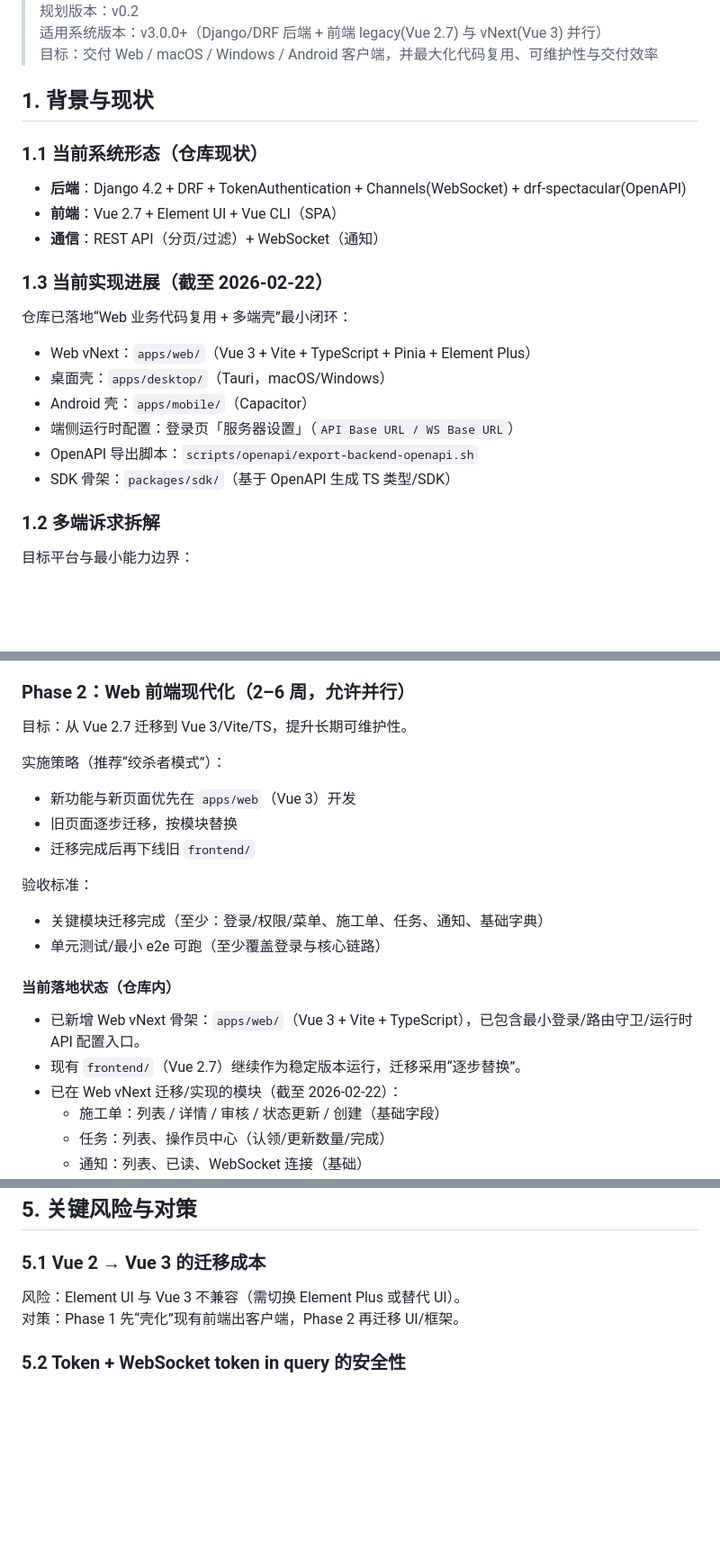
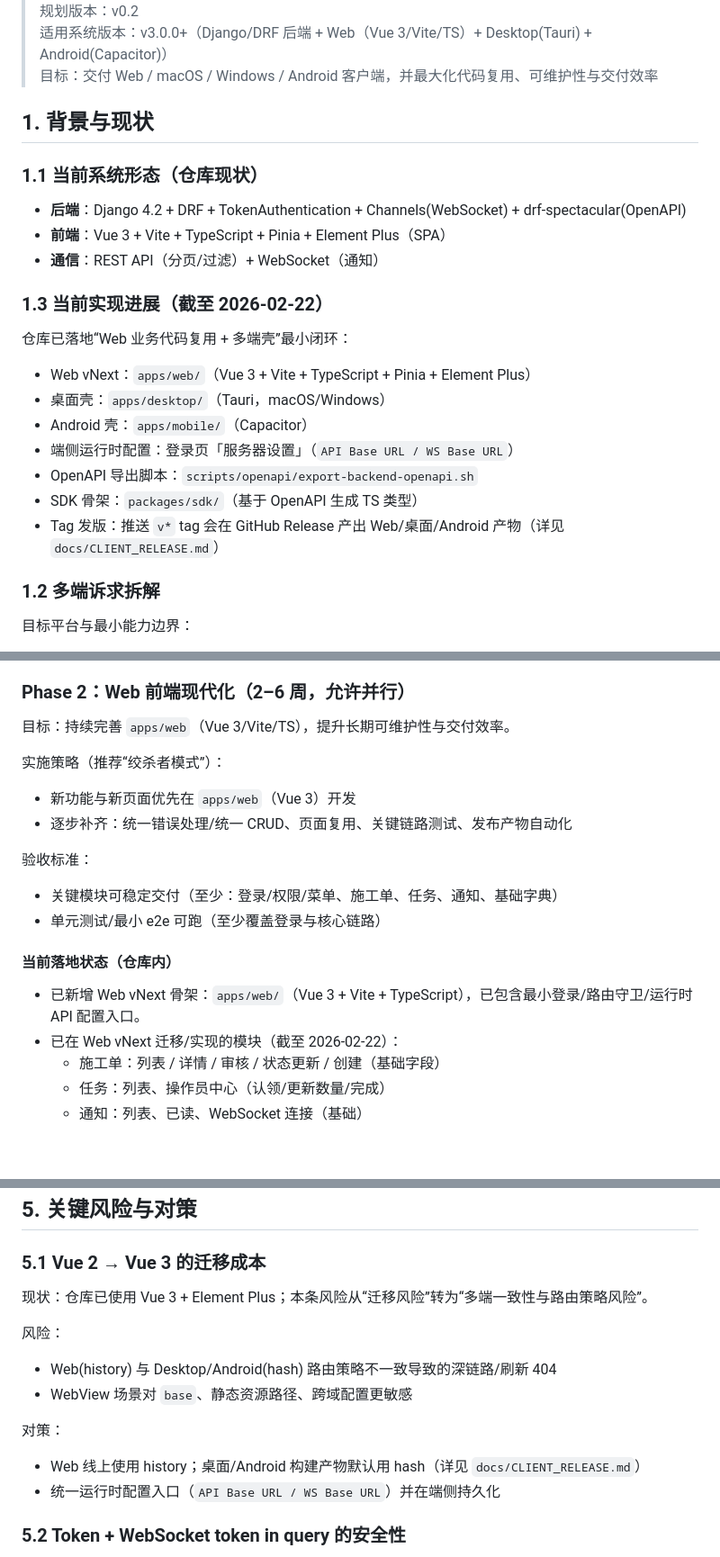
Before and after one commit to fxxsj/work_order, a Markdown page: docs/MULTI_PLATFORM_CLIENT_PLAN.md, 3 parts joined by grey strips. Shown at 90% size. Drawn GitHub-style; blank space fills up the shorter version.

Commit message:
docs: update multi-platform plan to Vue3

```diff
--- a/docs/MULTI_PLATFORM_CLIENT_PLAN.md
+++ b/docs/MULTI_PLATFORM_CLIENT_PLAN.md
@@ -4,5 +4,5 @@
 > 规划版本：v0.2
-> 适用系统版本：v3.0.0+（Django/DRF 后端 + 前端 legacy(Vue 2.7) 与 vNext(Vue 3) 并行）
+> 适用系统版本：v3.0.0+（Django/DRF 后端 + Web（Vue 3/Vite/TS）+ Desktop(Tauri) + Android(Capacitor)）
 > 目标：交付 Web / macOS / Windows / Android 客户端，并最大化代码复用、可维护性与交付效率
 
 ## 1. 背景与现状
@@ -10,7 +10,7 @@
 ### 1.1 当前系统形态（仓库现状）
 
 - **后端**：Django 4.2 + DRF + TokenAuthentication + Channels(WebSocket) + drf-spectacular(OpenAPI)
-- **前端**：Vue 2.7 + Element UI + Vue CLI（SPA）
+- **前端**：Vue 3 + Vite + TypeScript + Pinia + Element Plus（SPA）
 - **通信**：REST API（分页/过滤）+ WebSocket（通知）
 
 ### 1.3 当前实现进展（截至 2026-02-22）
@@ -22,7 +22,8 @@
 - Android 壳：`apps/mobile/`（Capacitor）
 - 端侧运行时配置：登录页「服务器设置」（`API Base URL / WS Base URL`）
 - OpenAPI 导出脚本：`scripts/openapi/export-backend-openapi.sh`
-- SDK 骨架：`packages/sdk/`（基于 OpenAPI 生成 TS 类型/SDK）
+- SDK 骨架：`packages/sdk/`（基于 OpenAPI 生成 TS 类型）
+- Tag 发版：推送 `v*` tag 会在 GitHub Release 产出 Web/桌面/Android 产物（详见 `docs/CLIENT_RELEASE.md`）
 
 ### 1.2 多端诉求拆解
 
@@ -145,21 +145,19 @@
 
 ### Phase 2：Web 前端现代化（2–6 周，允许并行）
 
-目标：从 Vue 2.7 迁移到 Vue 3/Vite/TS，提升长期可维护性。
+目标：持续完善 `apps/web`（Vue 3/Vite/TS），提升长期可维护性与交付效率。
 
 实施策略（推荐“绞杀者模式”）：
 - 新功能与新页面优先在 `apps/web`（Vue 3）开发
-- 旧页面逐步迁移，按模块替换
-- 迁移完成后再下线旧 `frontend/`
+- 逐步补齐：统一错误处理/统一 CRUD、页面复用、关键链路测试、发布产物自动化
 
 验收标准：
-- 关键模块迁移完成（至少：登录/权限/菜单、施工单、任务、通知、基础字典）
+- 关键模块可稳定交付（至少：登录/权限/菜单、施工单、任务、通知、基础字典）
 - 单元测试/最小 e2e 可跑（至少覆盖登录与核心链路）
 
 #### 当前落地状态（仓库内）
 
 - 已新增 Web vNext 骨架：`apps/web/`（Vue 3 + Vite + TypeScript），已包含最小登录/路由守卫/运行时 API 配置入口。
-- 现有 `frontend/`（Vue 2.7）继续作为稳定版本运行，迁移采用“逐步替换”。
 - 已在 Web vNext 迁移/实现的模块（截至 2026-02-22）：
   - 施工单：列表 / 详情 / 审核 / 状态更新 / 创建（基础字段）
   - 任务：列表、操作员中心（认领/更新数量/完成）
@@ -188,8 +186,15 @@ Android 优先项：
 
 ### 5.1 Vue 2 → Vue 3 的迁移成本
 
-风险：Element UI 与 Vue 3 不兼容（需切换 Element Plus 或替代 UI）。
-对策：Phase 1 先“壳化”现有前端出客户端，Phase 2 再迁移 UI/框架。
+现状：仓库已使用 Vue 3 + Element Plus；本条风险从“迁移风险”转为“多端一致性与路由策略风险”。
+
+风险：
+- Web(history) 与 Desktop/Android(hash) 路由策略不一致导致的深链路/刷新 404
+- WebView 场景对 `base`、静态资源路径、跨域配置更敏感
+
+对策：
+- Web 线上使用 history；桌面/Android 构建产物默认用 hash（详见 `docs/CLIENT_RELEASE.md`）
+- 统一运行时配置入口（`API Base URL / WS Base URL`）并在端侧持久化
 
 ### 5.2 Token + WebSocket token in query 的安全性
 
```
Also changed, not shown: other parts of docs/MULTI_PLATFORM_CLIENT_PLAN.md (+5 -6 lines).
